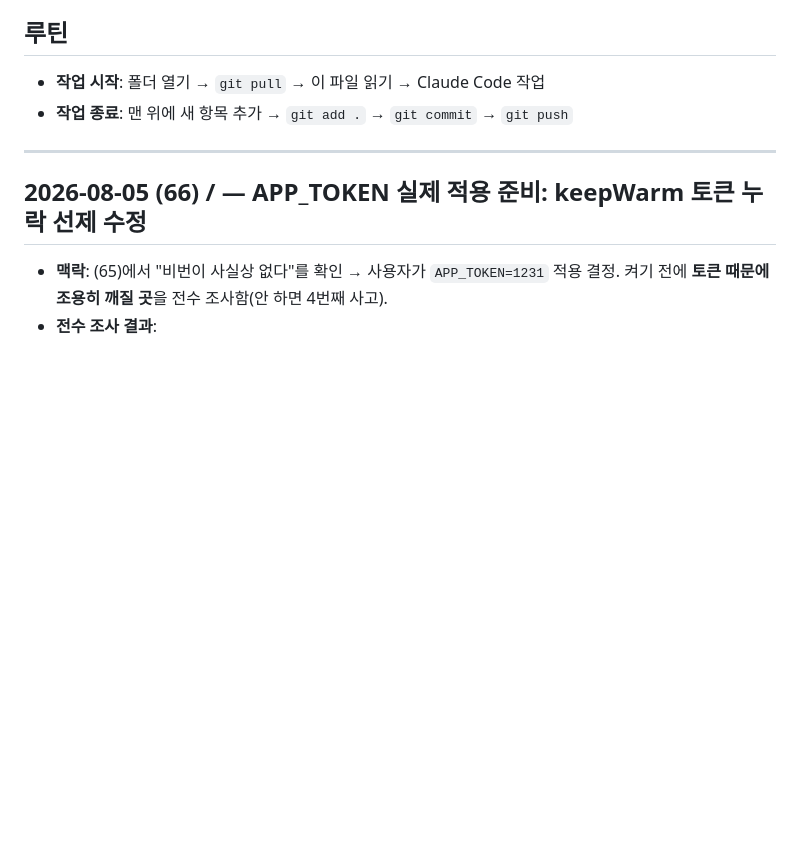
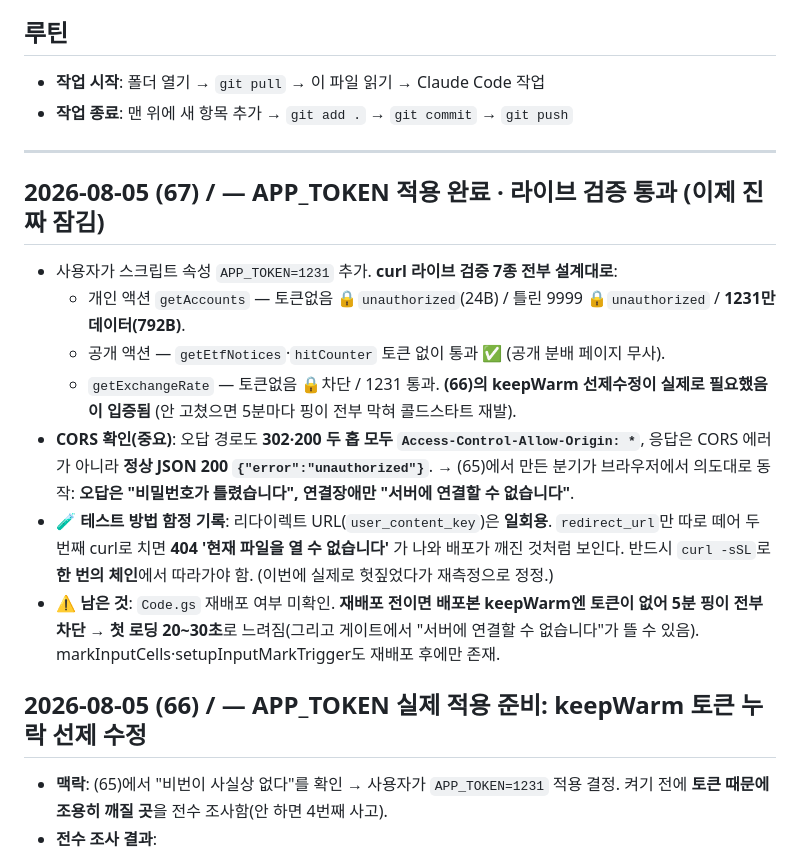
Before and after one commit to jaenamking1-collab/jjk, a Markdown page: WORKLOG.md, the part around the change. GitHub-like rendering; blank space fills up the shorter version.

Commit message:
WORKLOG: APP_TOKEN 적용 완료 및 라이브 검증 결과 기록
curl 검증 7종 통과 — 개인 액션은 토큰 없음/오답 모두 unauthorized,
1231만 통과. 공개 액션 3종은 토큰 없이 정상. 오답 경로도 두 홉 모두
ACAO 헤더가 붙어 CORS가 아닌 정상 JSON으로 오므로, 게이트의 새 분기가
의도대로 '비번 틀림'과 '연결 실패'를 구분한다.

Co-Authored-By: Claude Opus 4.8 <noreply@anthropic.com>

```diff
--- a/WORKLOG.md
+++ b/WORKLOG.md
@@ -8,6 +8,15 @@
 - **작업 종료**: 맨 위에 새 항목 추가 → `git add .` → `git commit` → `git push`
 
 ---
+
+## 2026-08-05 (67) / — APP_TOKEN 적용 완료 · 라이브 검증 통과 (이제 진짜 잠김)
+- 사용자가 스크립트 속성 `APP_TOKEN=1231` 추가. **curl 라이브 검증 7종 전부 설계대로**:
+  - 개인 액션 `getAccounts` — 토큰없음 🔒`unauthorized`(24B) / 틀린 9999 🔒`unauthorized` / **1231만 데이터(792B)**.
+  - 공개 액션 — `getEtfNotices`·`hitCounter` 토큰 없이 통과 ✅ (공개 분배 페이지 무사).
+  - `getExchangeRate` — 토큰없음 🔒차단 / 1231 통과. **(66)의 keepWarm 선제수정이 실제로 필요했음이 입증됨** (안 고쳤으면 5분마다 핑이 전부 막혀 콜드스타트 재발).
+- **CORS 확인(중요)**: 오답 경로도 **302·200 두 홉 모두 `Access-Control-Allow-Origin: *`**, 응답은 CORS 에러가 아니라 **정상 JSON 200 `{"error":"unauthorized"}`**. → (65)에서 만든 분기가 브라우저에서 의도대로 동작: **오답은 "비밀번호가 틀렸습니다", 연결장애만 "서버에 연결할 수 없습니다"**.
+- 🧪 **테스트 방법 함정 기록**: 리다이렉트 URL(`user_content_key`)은 **일회용**. `redirect_url`만 따로 떼어 두 번째 curl로 치면 **404 '현재 파일을 열 수 없습니다'** 가 나와 배포가 깨진 것처럼 보인다. 반드시 `curl -sSL`로 **한 번의 체인**에서 따라가야 함. (이번에 실제로 헛짚었다가 재측정으로 정정.)
+- ⚠️ **남은 것**: `Code.gs` 재배포 여부 미확인. **재배포 전이면 배포본 keepWarm엔 토큰이 없어 5분 핑이 전부 차단 → 첫 로딩 20~30초**로 느려짐(그리고 게이트에서 "서버에 연결할 수 없습니다"가 뜰 수 있음). markInputCells·setupInputMarkTrigger도 재배포 후에만 존재.
 
 ## 2026-08-05 (66) / — APP_TOKEN 실제 적용 준비: keepWarm 토큰 누락 선제 수정
 - **맥락**: (65)에서 "비번이 사실상 없다"를 확인 → 사용자가 `APP_TOKEN=1231` 적용 결정. 켜기 전에 **토큰 때문에 조용히 깨질 곳**을 전수 조사함(안 하면 4번째 사고).
```
